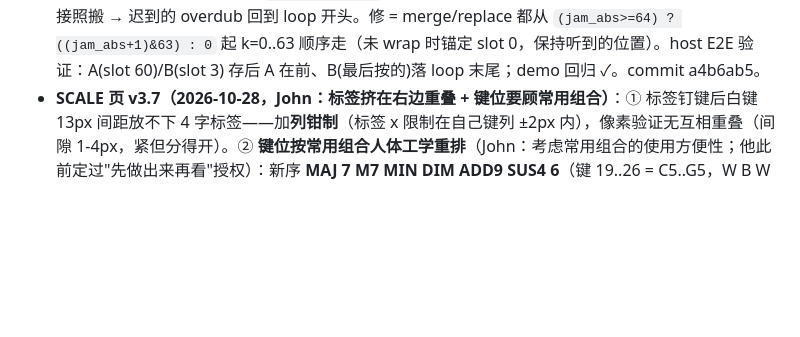
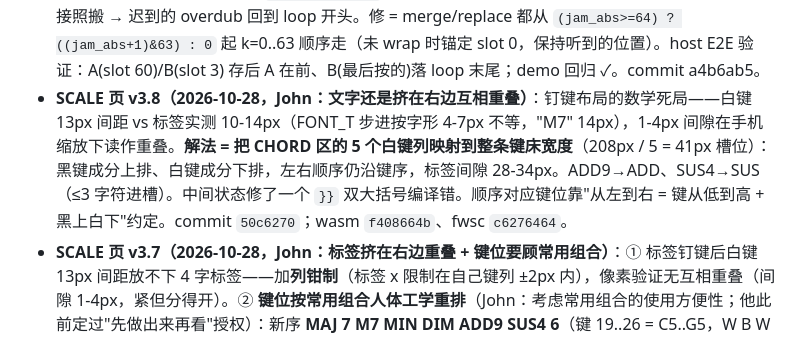
Before and after one commit to johnskiller/driftseq-fm1base, a Markdown page: PROGRESS.md, the part around the change. GitHub-like rendering; blank space fills up the shorter version.

Commit message:
docs(progress): SCALE page v3.8

```diff
--- a/PROGRESS.md
+++ b/PROGRESS.md
@@ -25,6 +25,7 @@
 - **屏幕闪烁修复（2026-10-28）**：现象=grid 下半部（drum 卡片 KCK/VEL 行、melodic 四 voice 行）+ footer 顶部每帧闪，不做操作也闪。根因**不是撕裂**：每个屏幕第一个 painter 的 `cv_blit(0,0)` 发整张 canvas，而 `cv_begin` 刚把 cv_px 清黑——edit panel（melodic y112..211）/drum card（y115..214）/footer 顶 8 行被黑一帧再被各自 painter 重画。修=gfx.c 加 `cv_blit_band(x,y,rows)`，grid/home painter 只发自己拥有的行（melodic 112 / drum 115 / hero+arp 216），每帧 DMA 107KB→~64KB。commit：driftseq-fm1base（ui 两文件）+ fm1-ctrl/platform 934e40d 后（gfx.c）。新包 `build/driftseq.fwsc` md5 e8bedb33113c54aa49e458c79c0e27bc。**待重刷验证**；playhead 移动时可能残留 1px 撕裂线（面板无 TE 线，全帧 blit 19.5ms > 16.7ms scanout，数学上不可避免）——修后看是否可感再议。
 - **USB MIDI 修成（2026-10-28，John 真机实测）**：重刷 **8412daad**（CIN 修复包）后 USB-MIDI 收到 note on/off ✓（7a529754 只是缩短了 log 诊断行，非验证包）。诊断线数据链：`usb up 1 cfg 1 rst 01 su 0D tx 13`（SysEx 应答走 EP1 成功 → 通路证明）+ 音符 CIN 0 被 macOS 丢 = 最后定案 app 层。注意 macOS 对 CIN 0（misc）包直接丢弃、SysEx/0x03 宽容——**任何 base 应用组 USB-MIDI 事件包 byte0 必须给 CIN（=status 高半字节）**，plat_host 的 `mk_pkt` 是参考实现，`expect_out` 掩掉 byte0 比较是探针盲区（未修，留观察）。
 - **jam SAVE 环形次序修复（2026-10-28）**：John 实测 merge/replace 功能通但次序错——save 必须存"最后的 64 个 step"（按演奏时序），不是 ring 物理布局。机理：capture 写在 `jam_abs&63` 然后前进，wrap 后最老保留 step = `(jam_abs+1)&63`（playhead 的下一个受害者）；旧代码从物理 slot 0 直接照搬 → 迟到的 overdub 回到 loop 开头。修 = merge/replace 都从 `(jam_abs>=64) ? ((jam_abs+1)&63) : 0` 起 k=0..63 顺序走（未 wrap 时锚定 slot 0，保持听到的位置）。host E2E 验证：A(slot 60)/B(slot 3) 存后 A 在前、B(最后按的)落 loop 末尾；demo 回归 ✓。commit a4b6ab5。
+- **SCALE 页 v3.8（2026-10-28，John：文字还是挤在右边互相重叠）**：钉键布局的数学死局——白键 13px 间距 vs 标签实测 10-14px（FONT_T 步进按字形 4-7px 不等，"M7" 14px），1-4px 间隙在手机缩放下读作重叠。**解法 = 把 CHORD 区的 5 个白键列映射到整条键床宽度**（208px / 5 = 41px 槽位）：黑键成分上排、白键成分下排，左右顺序仍沿键序，标签间隙 28-34px。ADD9→ADD、SUS4→SUS（≤3 字符进槽）。中间状态修了一个 `}}` 双大括号编译错。顺序对应键位靠"从左到右 = 键从低到高 + 黑上白下"约定。commit `50c6270`；wasm `f408664b`、fwsc `c6276464`。
 - **SCALE 页 v3.7（2026-10-28，John：标签挤在右边重叠 + 键位要顾常用组合）**：① 标签钉键后白键 13px 间距放不下 4 字标签——加**列钳制**（标签 x 限制在自己键列 ±2px 内），像素验证无互相重叠（间隙 1-4px，紧但分得开）。② **键位按常用组合人体工学重排**（John：考虑常用组合的使用方便性；他此前定过"先做出来再看"授权）：新序 **MAJ 7 M7 MIN DIM ADD9 SUS4 6**（键 19..26 = C5..G5，W B W B W W B W 不变，只换成分）。理由：MAJ+7（属七，#1 常用）相邻、MAJ+M7 相邻、MIN+7 落在相邻两个黑键（D#5+C#5 夹 D5，一指滚按）、MIN+DIM 相邻（m7b5 半减七！大调 vii 级）、MIN+ADD9 相邻、ADD9 距 MAJ = C5→F5 自然手跨；代价：MAJ+SUS4 / MAJ+6 变远跨（SUS4 和 6 牺给了 MIN 侧）。实现 = 重排 OC 枚举 + OC_NAME（oc_resolve 全部按 OC_* 名字索引位，自动跟随）；tests/scale.txt 期望值 0x107/0x180A 语义不变（MAJ 仍 slot0、MIN+DIM 仍是 bits 3,4）✓ 回归全绿。commit `8a294a7`；wasm `9457ed55`、fwsc `076b2cf2`。
 - **SCALE 页 v3.6（2026-10-28，John：黑键按下去亮的是 MIN 6 SUS4，图例却写着 MAJ MIN DIM）**：3+5 两排当初理解错了——John 的 3-5 = **3 个黑键 + 5 个白键**（C5..G5 = W B W B W W B W），不是"顶簇/其余"。成分键位定案（key 19..26 顺序）：MAJ(W) MIN(B) DIM(W) 6(B) 7(W) M7(W) SUS4(B) ADD9(W)。图例改为**标签钉在自己的键上**：黑键成分（MIN/6/SUS4）上排、各自黑键 x 处；白键成分（MAJ/DIM/7/M7/ADD9）下排、各自白键 x 处——钢琴黑键高白键低的空间语言。FONT_T 步进实测 5px（4px 估小了导致 MAJ/DIM 重叠）。vision 后端挂了（llm-prime 路由错误），全程 PIL 连通域分析验证标签 x 范围落键内。commit `8973459`；wasm `560dfad9`、fwsc `daf6d83d`。
 - **SCALE 页 v3.5（2026-10-28，John：emu 上按 MAJ 文字不亮）**：成分键按下原本**要求 root 已按住**（`sc_root_key != 0xFF` 才置 mask 位）——emu 单指针无法同时按 root+MAJ → 单按 MAJ 毫无反应。改成：成分按下立即置 sc_mask 位（文字立刻亮、LED 亮），无 root 时不发声不写 GRID；root 落下时已有 mask 直接成和弦。ofc_mask 读回编码注意：无 root = 0x17F（mask+0x7F 占位）≠ 旧 0x7F（无 mask）。commit `b681d45`；wasm `ee2d0664`、fwsc `e32b65c9`。
```
